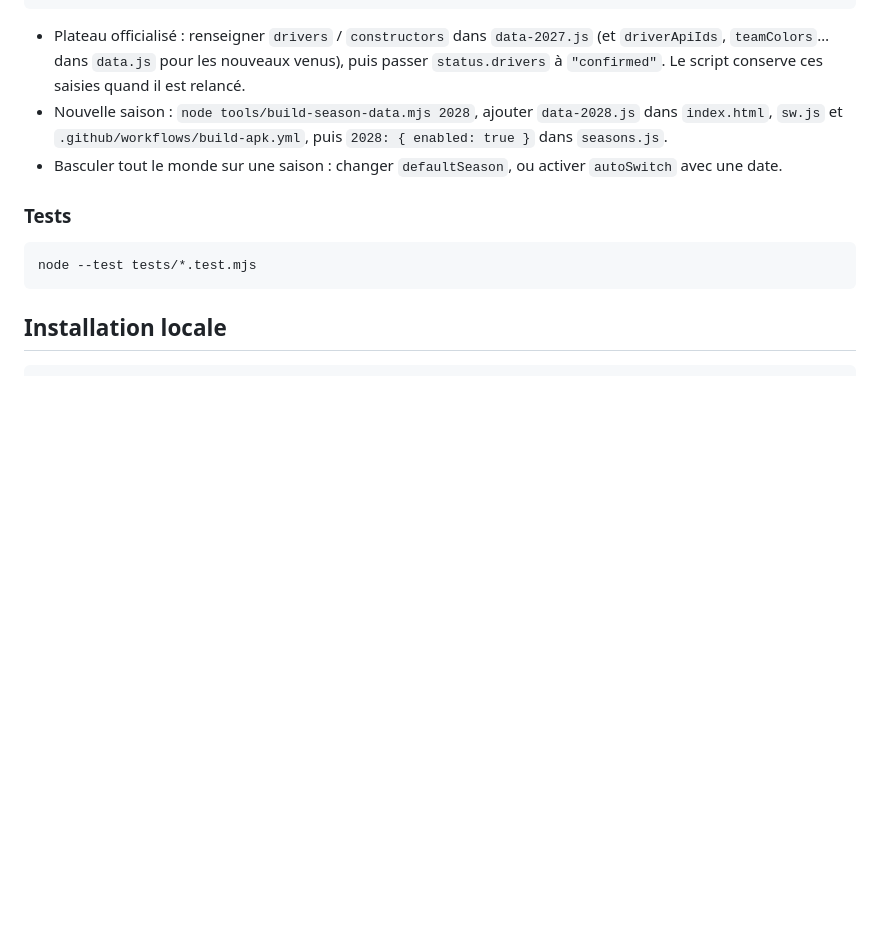
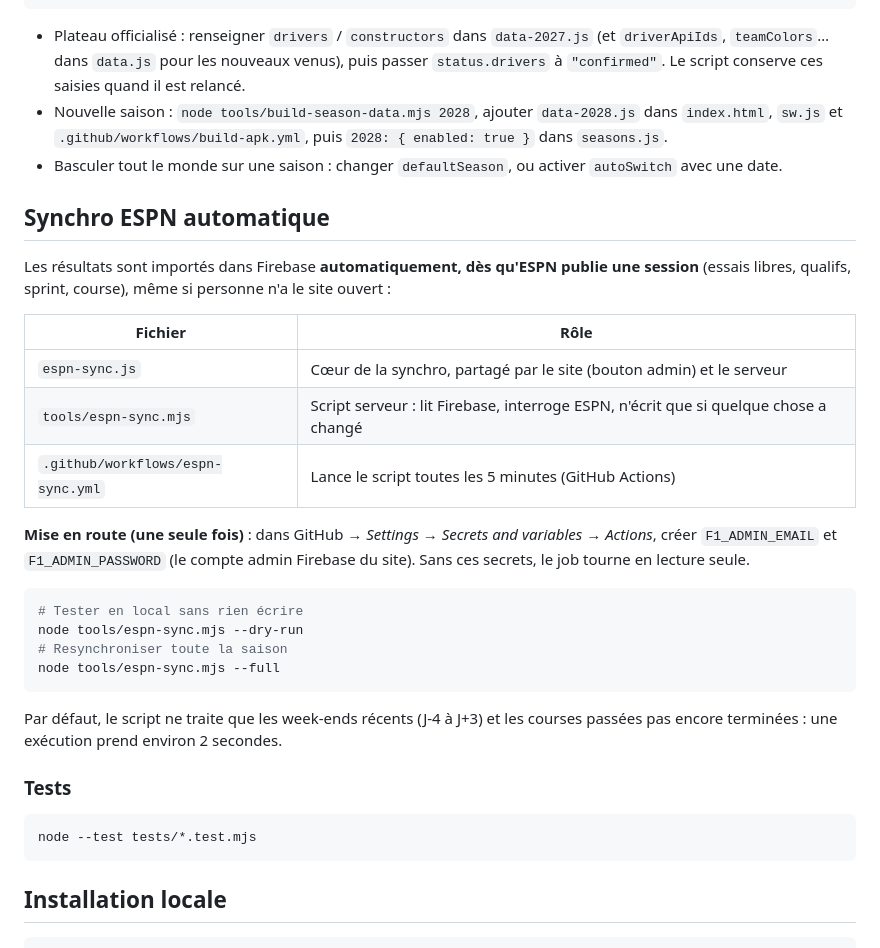
Before and after one commit to LaFicelleCmoi/f1-2026, a Markdown page: README.md, the part around the change. Drawn GitHub-style; blank space fills up the shorter version.

Commit message:
docs: synchro ESPN automatique (mise en route des secrets)

````diff
--- a/README.md
+++ b/README.md
@@ -68,6 +68,32 @@ node tools/build-season-data.mjs 2027 --with-times
 - Nouvelle saison : `node tools/build-season-data.mjs 2028`, ajouter `data-2028.js` dans `index.html`, `sw.js` et `.github/workflows/build-apk.yml`, puis `2028: { enabled: true }` dans `seasons.js`.
 - Basculer tout le monde sur une saison : changer `defaultSeason`, ou activer `autoSwitch` avec une date.
 
+## Synchro ESPN automatique
+
+Les résultats sont importés dans Firebase **automatiquement, dès qu'ESPN publie
+une session** (essais libres, qualifs, sprint, course), même si personne n'a le
+site ouvert :
+
+| Fichier | Rôle |
+|---------|------|
+| `espn-sync.js` | Cœur de la synchro, partagé par le site (bouton admin) et le serveur |
+| `tools/espn-sync.mjs` | Script serveur : lit Firebase, interroge ESPN, n'écrit que si quelque chose a changé |
+| `.github/workflows/espn-sync.yml` | Lance le script toutes les 5 minutes (GitHub Actions) |
+
+**Mise en route (une seule fois)** : dans GitHub → *Settings → Secrets and variables → Actions*,
+créer `F1_ADMIN_EMAIL` et `F1_ADMIN_PASSWORD` (le compte admin Firebase du site).
+Sans ces secrets, le job tourne en lecture seule.
+
+```bash
+# Tester en local sans rien écrire
+node tools/espn-sync.mjs --dry-run
+# Resynchroniser toute la saison
+node tools/espn-sync.mjs --full
+```
+
+Par défaut, le script ne traite que les week-ends récents (J-4 à J+3) et les courses passées
+pas encore terminées : une exécution prend environ 2 secondes.
+
 ### Tests
 
 ```bash
````
